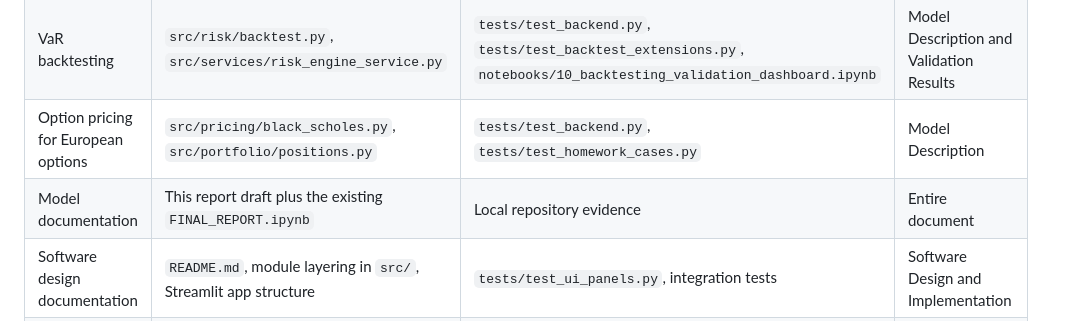
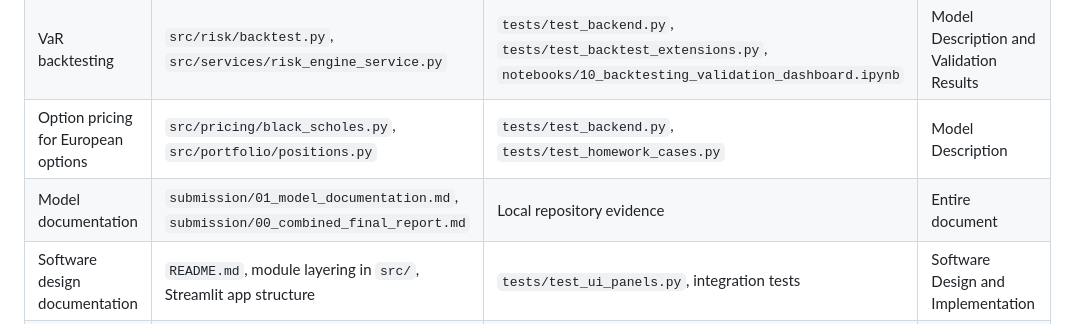
Before and after one commit to nl2992/MATH5320, a Markdown page: submission/01_model_documentation.md, the part around the change. Drawn GitHub-style.

Commit message:
Remove stale FINAL_REPORT.ipynb reference from requirement coverage matrix

```diff
--- a/submission/01_model_documentation.md
+++ b/submission/01_model_documentation.md
@@ -77,7 +77,7 @@ The system meets its academic goals: computing and comparing VaR and ES for mixe
 | Monte Carlo ES | `src/risk/monte_carlo.py` | `tests/test_backend.py`, `tests/test_es_confidence_split.py` | Model Description |
 | VaR backtesting | `src/risk/backtest.py`, `src/services/risk_engine_service.py` | `tests/test_backend.py`, `tests/test_backtest_extensions.py`, `notebooks/10_backtesting_validation_dashboard.ipynb` | Model Description and Validation Results |
 | Option pricing for European options | `src/pricing/black_scholes.py`, `src/portfolio/positions.py` | `tests/test_backend.py`, `tests/test_homework_cases.py` | Model Description |
-| Model documentation | This report draft plus the existing `FINAL_REPORT.ipynb` | Local repository evidence | Entire document |
+| Model documentation | `submission/01_model_documentation.md`, `submission/00_combined_final_report.md` | Local repository evidence | Entire document |
 | Software design documentation | `README.md`, module layering in `src/`, Streamlit app structure | `tests/test_ui_panels.py`, integration tests | Software Design and Implementation |
 | Test plan | `tests/` and notebook validation workflow | Local test suite | Validation Methodology and Scope |
 | Software | `app.py`, `src/`, `notebooks/` | Local test suite and integration scripts | Product/System Description and Software Design |
```
